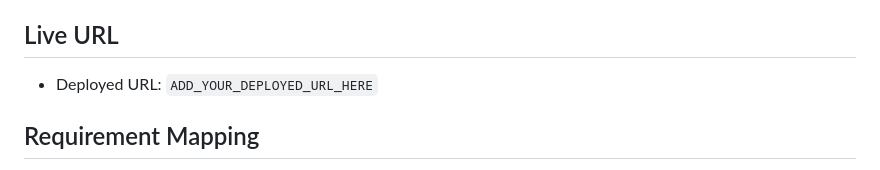
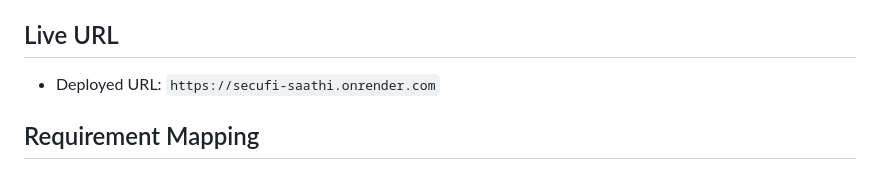
Before and after one commit to dibyaranajnsahoo1/SecuFi-Saathi, a Markdown page: README.md, the part around the change. Drawn GitHub-style.

Commit message:
add deployed render URL to readme
Update README live URL section with the Render deployment link for submission access.

Made-with: Cursor

```diff
--- a/README.md
+++ b/README.md
@@ -3,7 +3,7 @@
 SecuFi Saathi is a conversational AI assistant for Indian households. A user shares family details in natural language, the agent decides when to call the gap analyzer tool, and then explains emergency fund and life cover gaps in plain Indian English.
 
 ## Live URL
-- Deployed URL: `ADD_YOUR_DEPLOYED_URL_HERE`
+- Deployed URL: `https://secufi-saathi.onrender.com`
 
 ## Requirement Mapping
 - **R1 - LLM integration:** `src/agent.py` uses native function/tool calling with conversation memory (`session_id` based).
```
